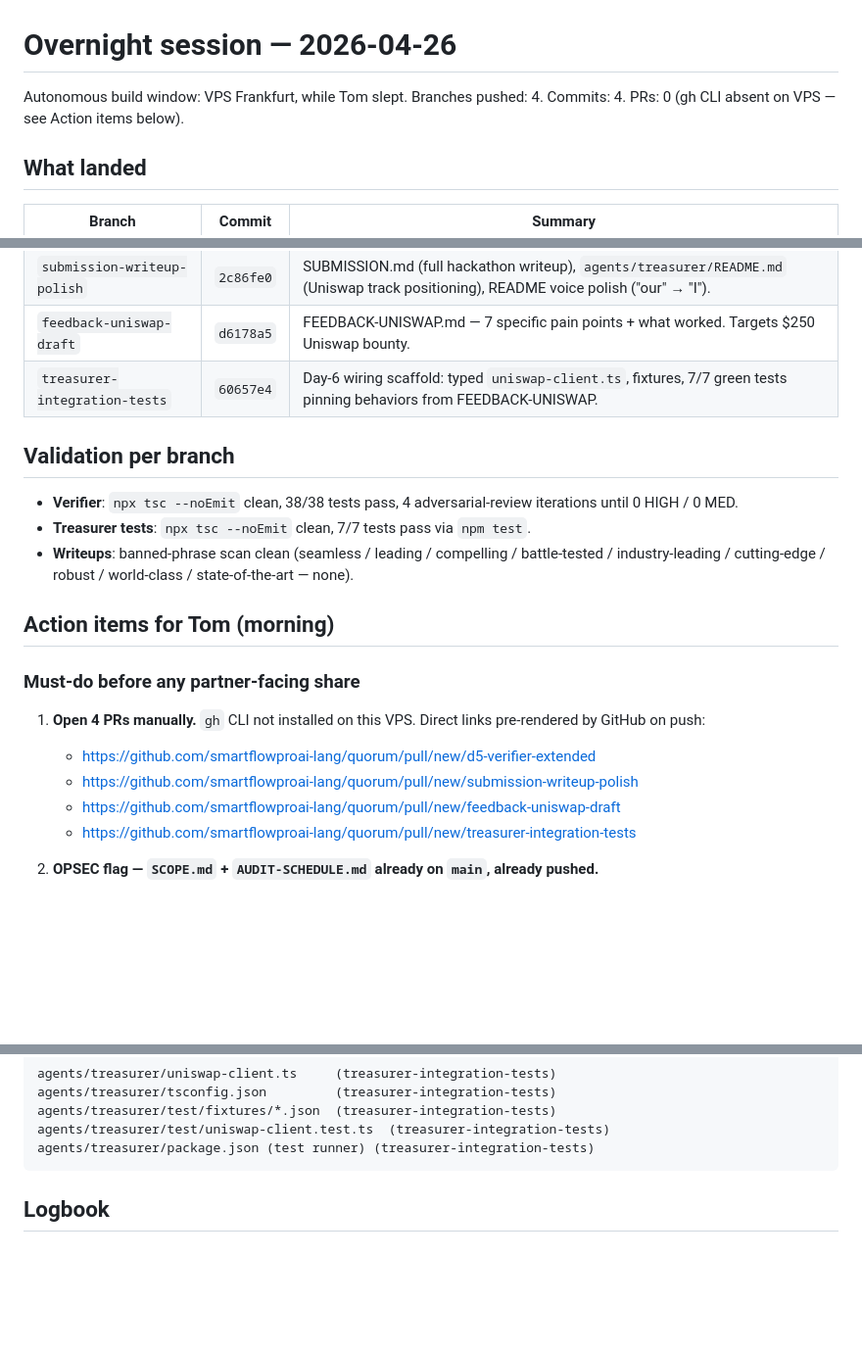
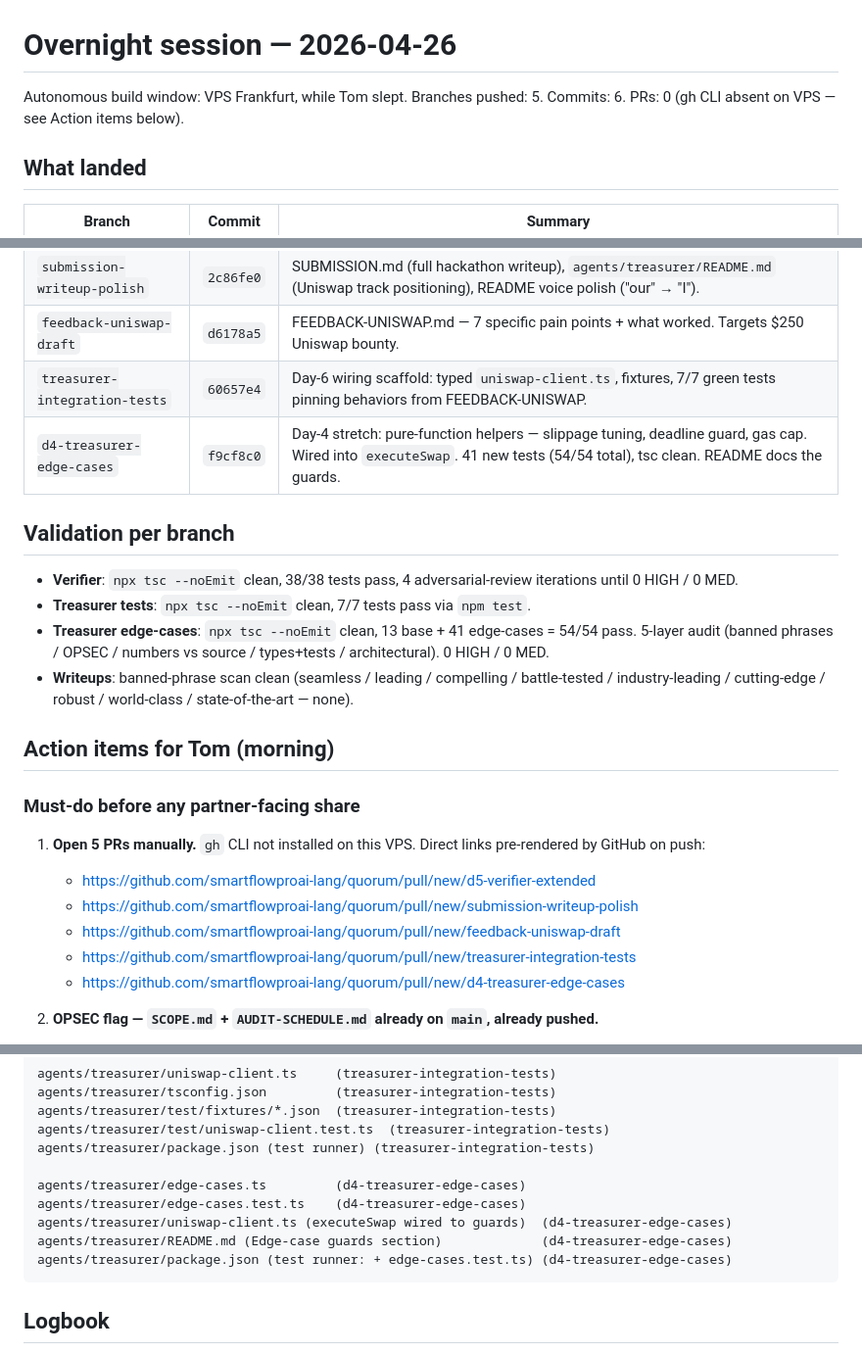
Before and after one commit to smartflowproai-lang/quorum, a Markdown page: OVERNIGHT-SUMMARY.md, 3 parts joined by grey strips. Shown at 98% size. Rendered like a GitHub page; blank space fills up the shorter version.

Commit message:
overnight: append Task 5 (d4-treasurer-edge-cases) to summary

````diff
--- a/OVERNIGHT-SUMMARY.md
+++ b/OVERNIGHT-SUMMARY.md
@@ -1,7 +1,7 @@
 # Overnight session — 2026-04-26
 
 Autonomous build window: VPS Frankfurt, while Tom slept.
-Branches pushed: 4. Commits: 4. PRs: 0 (gh CLI absent on VPS — see Action items below).
+Branches pushed: 5. Commits: 6. PRs: 0 (gh CLI absent on VPS — see Action items below).
 
 ## What landed
 
@@ -11,22 +11,25 @@ Branches pushed: 4. Commits: 4. PRs: 0 (gh CLI absent on VPS — see Action item
 | `submission-writeup-polish` | `2c86fe0` | SUBMISSION.md (full hackathon writeup), `agents/treasurer/README.md` (Uniswap track positioning), README voice polish ("our" → "I"). |
 | `feedback-uniswap-draft` | `d6178a5` | FEEDBACK-UNISWAP.md — 7 specific pain points + what worked. Targets $250 Uniswap bounty. |
 | `treasurer-integration-tests` | `60657e4` | Day-6 wiring scaffold: typed `uniswap-client.ts`, fixtures, 7/7 green tests pinning behaviors from FEEDBACK-UNISWAP. |
+| `d4-treasurer-edge-cases` | `f9cf8c0` | Day-4 stretch: pure-function helpers — slippage tuning, deadline guard, gas cap. Wired into `executeSwap`. 41 new tests (54/54 total), tsc clean. README docs the guards. |
 
 ## Validation per branch
 
 - **Verifier**: `npx tsc --noEmit` clean, 38/38 tests pass, 4 adversarial-review iterations until 0 HIGH / 0 MED.
 - **Treasurer tests**: `npx tsc --noEmit` clean, 7/7 tests pass via `npm test`.
+- **Treasurer edge-cases**: `npx tsc --noEmit` clean, 13 base + 41 edge-cases = 54/54 pass. 5-layer audit (banned phrases / OPSEC / numbers vs source / types+tests / architectural). 0 HIGH / 0 MED.
 - **Writeups**: banned-phrase scan clean (seamless / leading / compelling / battle-tested / industry-leading / cutting-edge / robust / world-class / state-of-the-art — none).
 
 ## Action items for Tom (morning)
 
 ### Must-do before any partner-facing share
 
-1. **Open 4 PRs manually.** `gh` CLI not installed on this VPS. Direct links pre-rendered by GitHub on push:
+1. **Open 5 PRs manually.** `gh` CLI not installed on this VPS. Direct links pre-rendered by GitHub on push:
    - https://github.com/smartflowproai-lang/quorum/pull/new/d5-verifier-extended
    - https://github.com/smartflowproai-lang/quorum/pull/new/submission-writeup-polish
    - https://github.com/smartflowproai-lang/quorum/pull/new/feedback-uniswap-draft
    - https://github.com/smartflowproai-lang/quorum/pull/new/treasurer-integration-tests
+   - https://github.com/smartflowproai-lang/quorum/pull/new/d4-treasurer-edge-cases
 
 2. **OPSEC flag — `SCOPE.md` + `AUDIT-SCHEDULE.md` already on `main`, already pushed.**
    - `SCOPE.md` lines 107, 138, 147, 173, 180 reference real first name "Tomasz".
@@ -73,6 +76,12 @@ agents/treasurer/tsconfig.json         (treasurer-integration-tests)
 agents/treasurer/test/fixtures/*.json  (treasurer-integration-tests)
 agents/treasurer/test/uniswap-client.test.ts  (treasurer-integration-tests)
 agents/treasurer/package.json (test runner) (treasurer-integration-tests)
+
+agents/treasurer/edge-cases.ts         (d4-treasurer-edge-cases)
+agents/treasurer/edge-cases.test.ts    (d4-treasurer-edge-cases)
+agents/treasurer/uniswap-client.ts (executeSwap wired to guards)  (d4-treasurer-edge-cases)
+agents/treasurer/README.md (Edge-case guards section)             (d4-treasurer-edge-cases)
+agents/treasurer/package.json (test runner: + edge-cases.test.ts) (d4-treasurer-edge-cases)
 ```
 
 ## Logbook
````
Also changed, not shown: other parts of OVERNIGHT-SUMMARY.md (+1 -1 lines).
